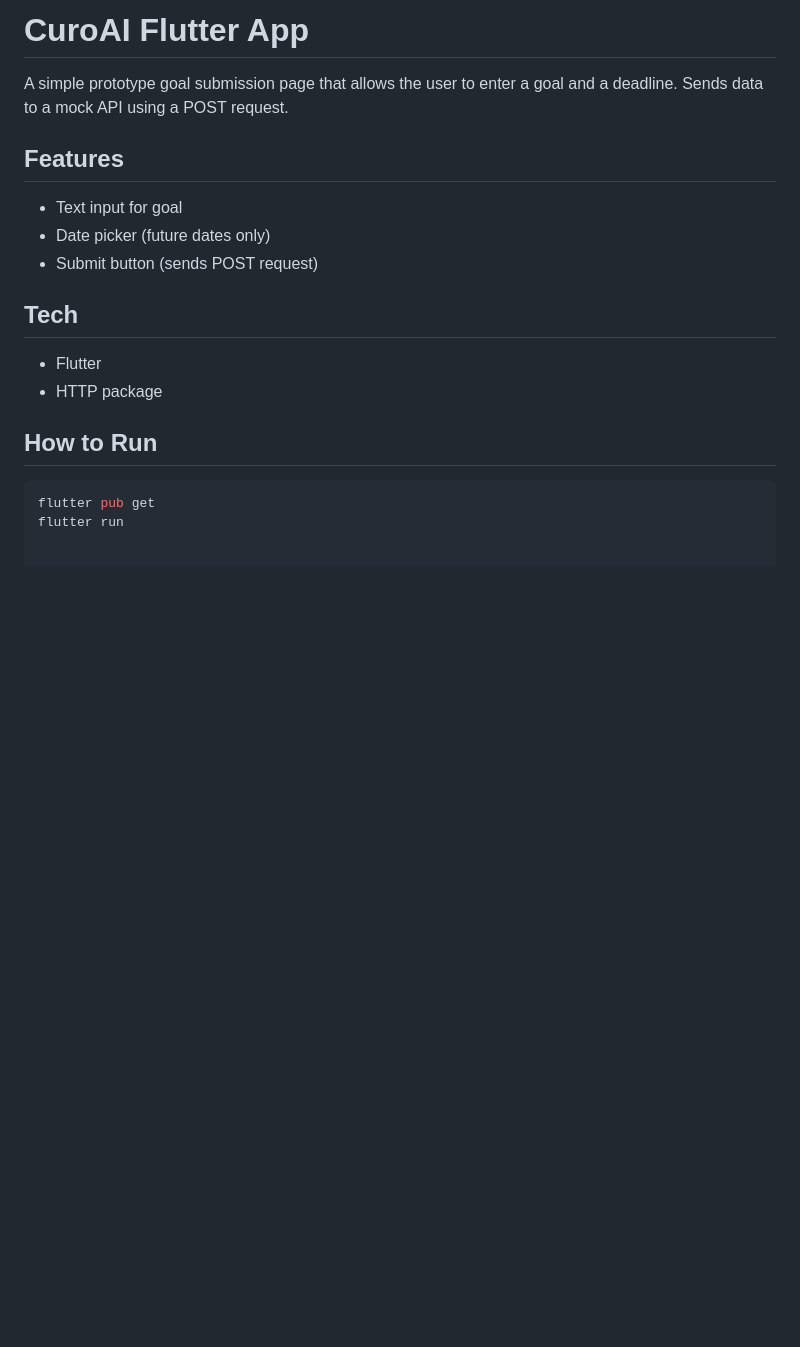
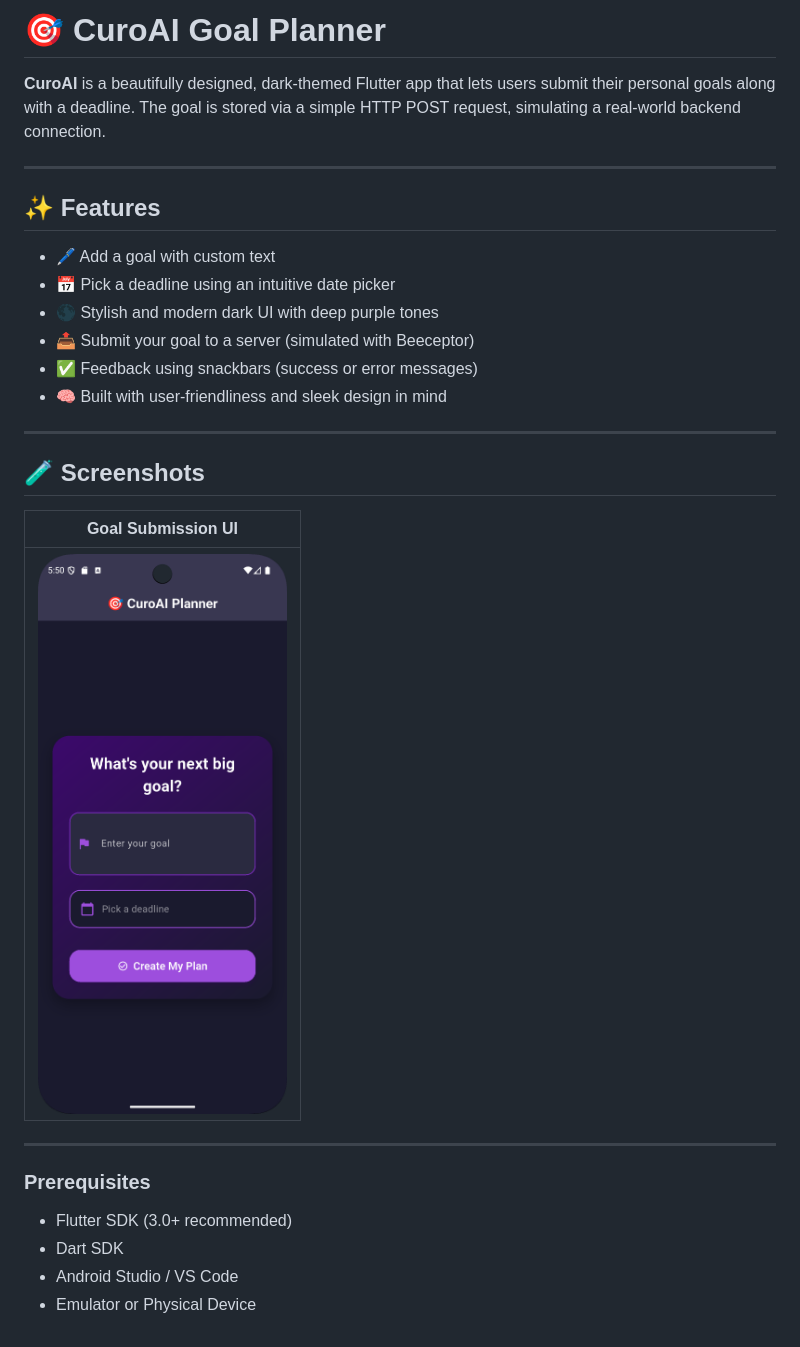
Before and after one commit to ekakshagr/curoai_flutter, a Markdown page: README.md, the part around the change. Rendered like a GitHub page; pictures changed too: assets/screens/goal_ui.png (added); blank space fills up the shorter version.

Commit message:
Changed UI and added Screenshot

````diff
--- a/README.md
+++ b/README.md
@@ -1,17 +1,32 @@
-# CuroAI Flutter App
+# 🎯 CuroAI Goal Planner
 
-A simple prototype goal submission page that allows the user to enter a goal and a deadline. Sends data to a mock API using a POST request.
+**CuroAI** is a beautifully designed, dark-themed Flutter app that lets users submit their personal goals along with a deadline. The goal is stored via a simple HTTP POST request, simulating a real-world backend connection.
 
-## Features
-- Text input for goal
-- Date picker (future dates only)
-- Submit button (sends POST request)
+---
 
-## Tech
-- Flutter
-- HTTP package
+## ✨ Features
 
-## How to Run
-```bash
-flutter pub get
-flutter run
+- 🖊️ Add a goal with custom text
+- 📅 Pick a deadline using an intuitive date picker
+- 🌑 Stylish and modern dark UI with deep purple tones
+- 📤 Submit your goal to a server (simulated with Beeceptor)
+- ✅ Feedback using snackbars (success or error messages)
+- 🧠 Built with user-friendliness and sleek design in mind
+
+---
+
+## 🧪 Screenshots
+
+| Goal Submission UI |
+|--------------------|
+| ![screenshot1](assets/screens/goal_ui.png) |
+
+---
+
+
+### Prerequisites
+
+- Flutter SDK (3.0+ recommended)
+- Dart SDK
+- Android Studio / VS Code
+- Emulator or Physical Device
````
Also changed, not shown: 1 other file.
